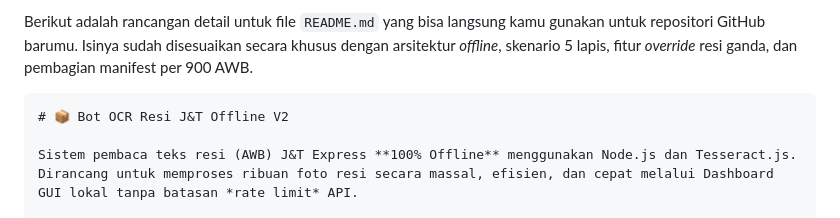
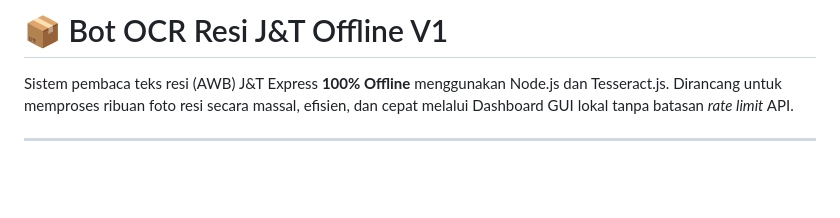
Before and after one commit to DvnPpy/bot_ocr_resiJnT_v1, a Markdown page: README.md, the part around one of its changes. Rendered like a GitHub page; blank space fills up the shorter version.

Commit message:
Revise README for Bot OCR Resi J&T Offline V1
Updated project title and refined description for clarity.

````diff
--- a/README.md
+++ b/README.md
@@ -1,7 +1,4 @@
-Berikut adalah rancangan detail untuk file `README.md` yang bisa langsung kamu gunakan untuk repositori GitHub barumu. Isinya sudah disesuaikan secara khusus dengan arsitektur *offline*, skenario 5 lapis, fitur *override* resi ganda, dan pembagian manifest per 900 AWB.
-
-```markdown
-# 📦 Bot OCR Resi J&T Offline V2
+# 📦 Bot OCR Resi J&T Offline V1
 
 Sistem pembaca teks resi (AWB) J&T Express **100% Offline** menggunakan Node.js dan Tesseract.js. Dirancang untuk memproses ribuan foto resi secara massal, efisien, dan cepat melalui Dashboard GUI lokal tanpa batasan *rate limit* API.
 
````
Also changed, not shown: other parts of README.md (+0 -4 lines).
